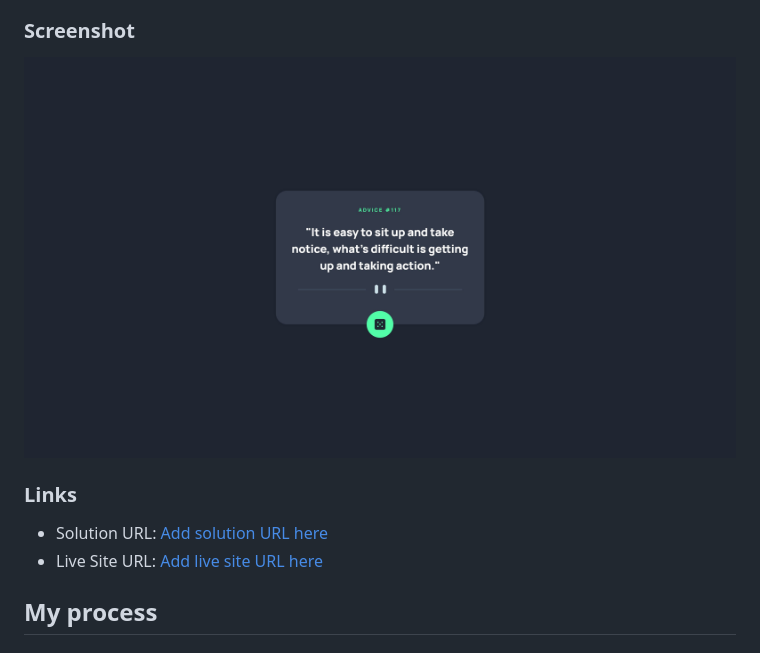
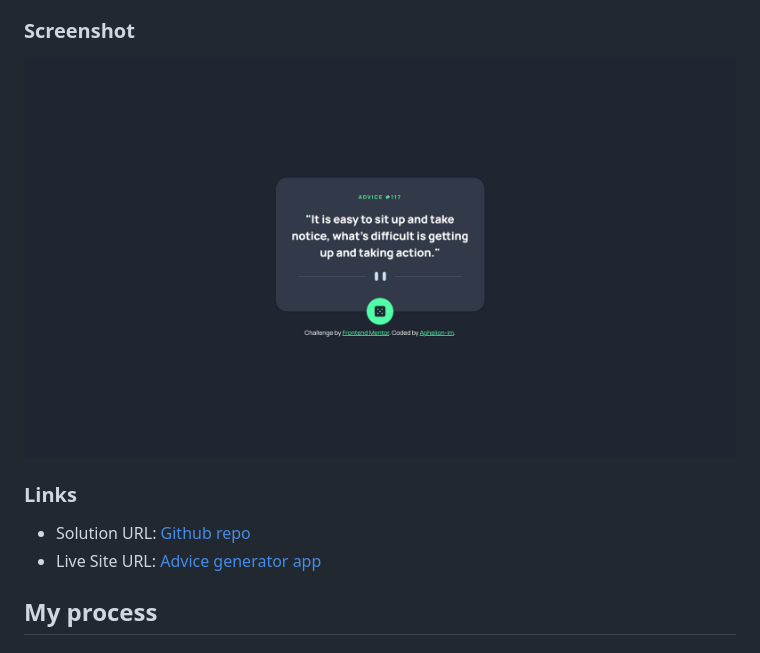
Before and after one commit to Aphelion-im/Advice-generator-app, a Markdown page: README.md, the part around the change printed below. GitHub-like rendering; pictures changed too: assets/screenshots/screenshot.jpg.

Commit message:
Added Netlify badge, screenshot, etc.

```diff
--- a/README.md
+++ b/README.md
@@ -34,8 +34,8 @@ Users should be able to:
 
 ### Links
 
-- Solution URL: [Add solution URL here](https://your-solution-url.com)
-- Live Site URL: [Add live site URL here](https://your-live-site-url.com)
+- Solution URL: [Github repo](https://github.com/Aphelion-im/Advice-generator-app)
+- Live Site URL: [Advice generator app](https://aphelion-advice-generator-app.netlify.app)
 
 ## My process
 
```
Also changed, not shown: other parts of README.md (+1 -1 lines), 2 other files.
